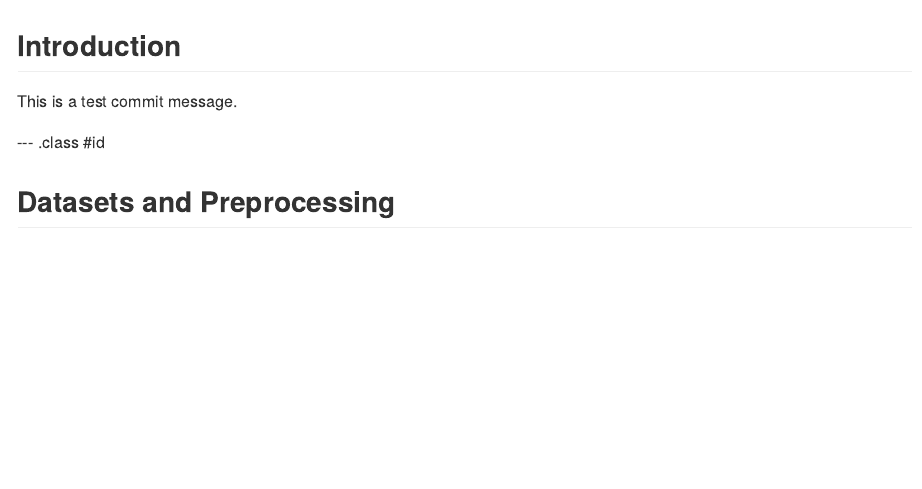
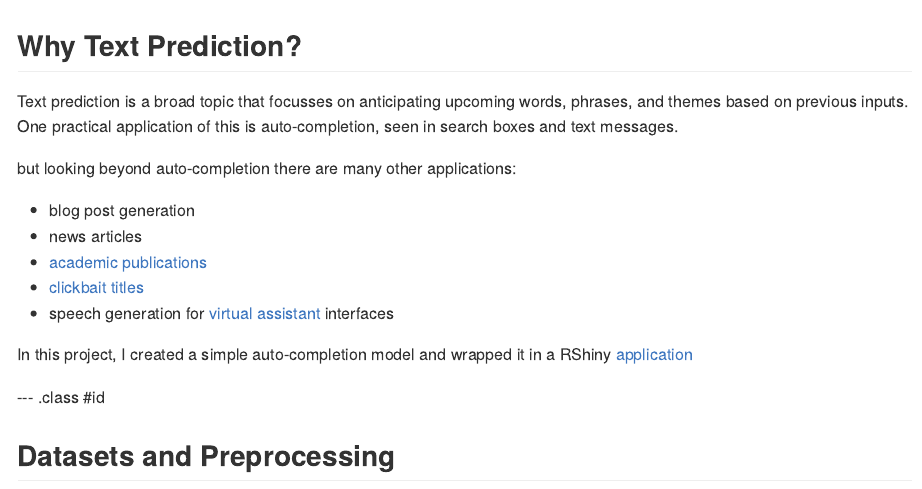
Before and after one commit to 1010101012101/DS_Capstone, an R Markdown document (index.Rmd): the page in a window 1100 px wide, from its top. The pictures show the output file index.md that the author committed with the source, drawn offline in the style of GitHub.

Commit message:
publishing deck

```diff
--- a/index.Rmd
+++ b/index.Rmd
@@ -11,8 +11,19 @@ mode        : selfcontained # {standalone, draft}
 knit        : slidify::knit2slides
 ---
 
-## Introduction
-This is a test commit message.
+## Why Text Prediction?
+Text prediction is a broad topic that focusses on anticipating upcoming words, phrases, and themes
+based on previous inputs. One practical application of this is auto-completion, seen in search boxes
+and text messages.
+
+but looking beyond auto-completion there are many other applications:
+* blog post generation
+* news articles
+* [academic publications](https://pdos.csail.mit.edu/archive/scigen/)
+* [clickbait](https://en.wikipedia.org/wiki/Clickbait) [titles](http://community.usvsth3m.com/generator/clickbait-headline-generator)
+* speech generation for [virtual assistant](http://www.nytimes.com/2016/01/28/technology/personaltech/siri-alexa-and-other-virtual-assistants-put-to-the-test.html) interfaces
+
+In this project, I created a simple auto-completion model and wrapped it in a RShiny [application](www.google.com)
 
 --- .class #id
 
```
Also changed, not shown: driver.R (+2 -0 lines), index.html, index.md.
